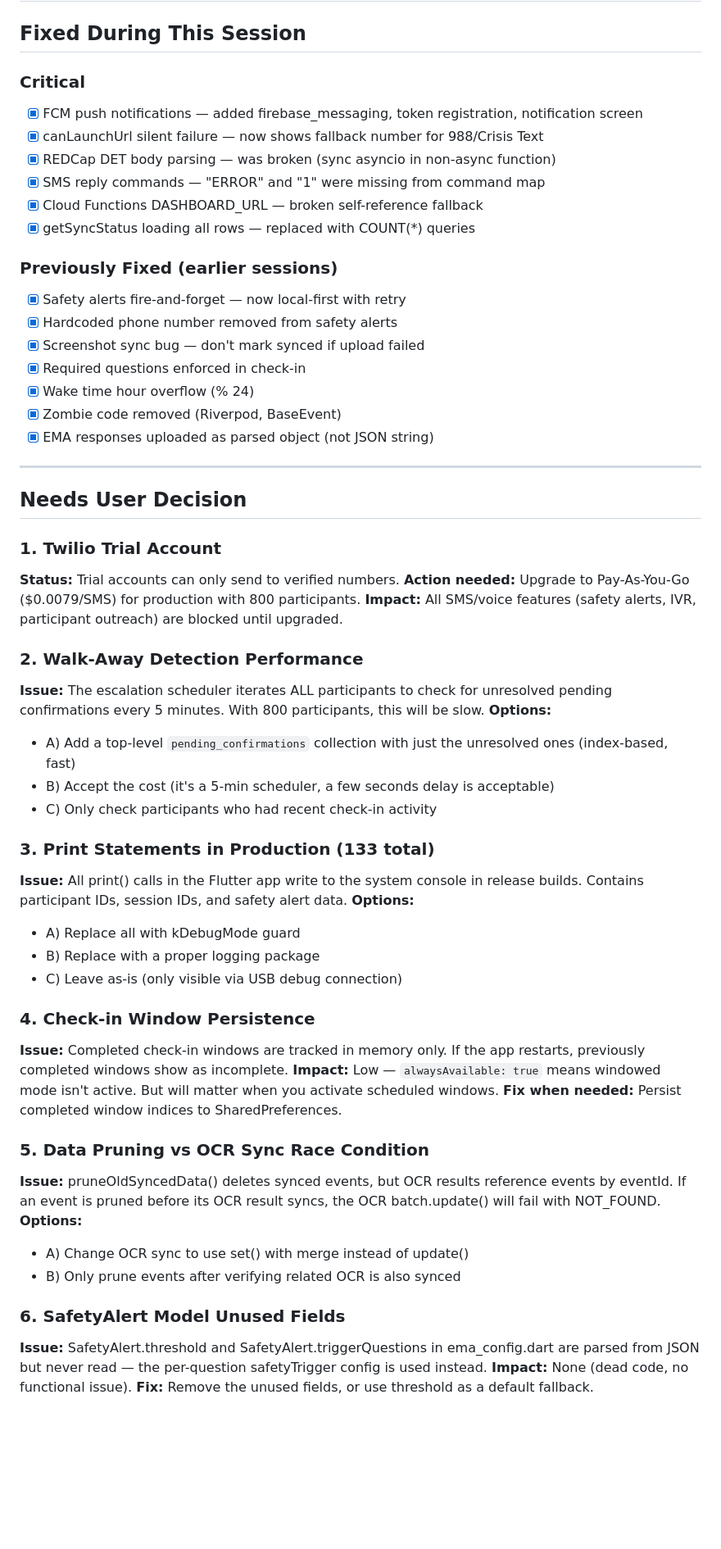
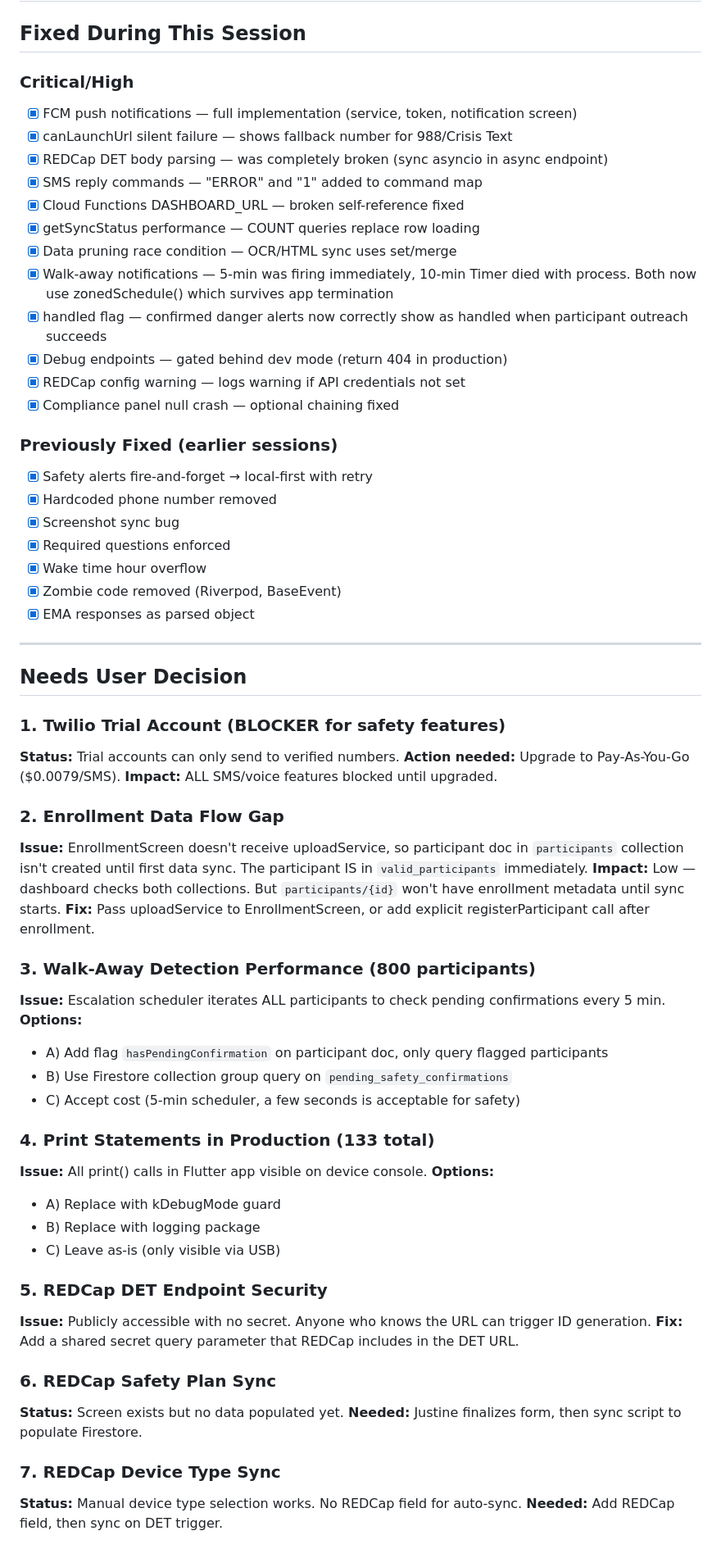
Before and after one commit to njacobson88/smerb, a Markdown page: ISSUES_FOR_REVIEW.md, the part around one of its changes. Shown at 82% size. GitHub-like rendering; blank space fills up the shorter version.

Commit message:
docs: Updated issues list with all audit findings addressed
12 issues fixed during this session. 10 items remaining for user
decision. Added monitoring recommendations.

Co-Authored-By: Claude Opus 4.6 (1M context) <noreply@anthropic.com>

```diff
--- a/ISSUES_FOR_REVIEW.md
+++ b/ISSUES_FOR_REVIEW.md
@@ -2,59 +2,66 @@
 
 ## Fixed During This Session
 
-### Critical
-- [x] FCM push notifications — added firebase_messaging, token registration, notification screen
-- [x] canLaunchUrl silent failure — now shows fallback number for 988/Crisis Text
-- [x] REDCap DET body parsing — was broken (sync asyncio in non-async function)
-- [x] SMS reply commands — "ERROR" and "1" were missing from command map
-- [x] Cloud Functions DASHBOARD_URL — broken self-reference fallback
-- [x] getSyncStatus loading all rows — replaced with COUNT(*) queries
+### Critical/High
+- [x] FCM push notifications — full implementation (service, token, notification screen)
+- [x] canLaunchUrl silent failure — shows fallback number for 988/Crisis Text
+- [x] REDCap DET body parsing — was completely broken (sync asyncio in async endpoint)
+- [x] SMS reply commands — "ERROR" and "1" added to command map
+- [x] Cloud Functions DASHBOARD_URL — broken self-reference fixed
+- [x] getSyncStatus performance — COUNT queries replace row loading
+- [x] Data pruning race condition — OCR/HTML sync uses set/merge
+- [x] Walk-away notifications — 5-min was firing immediately, 10-min Timer died with process. Both now use zonedSchedule() which survives app termination
+- [x] handled flag — confirmed danger alerts now correctly show as handled when participant outreach succeeds
+- [x] Debug endpoints — gated behind dev mode (return 404 in production)
+- [x] REDCap config warning — logs warning if API credentials not set
+- [x] Compliance panel null crash — optional chaining fixed
 
 ### Previously Fixed (earlier sessions)
-- [x] Safety alerts fire-and-forget — now local-first with retry
-- [x] Hardcoded phone number removed from safety alerts
-- [x] Screenshot sync bug — don't mark synced if upload failed
-- [x] Required questions enforced in check-in
-- [x] Wake time hour overflow (% 24)
+- [x] Safety alerts fire-and-forget → local-first with retry
+- [x] Hardcoded phone number removed
+- [x] Screenshot sync bug
+- [x] Required questions enforced
+- [x] Wake time hour overflow
 - [x] Zombie code removed (Riverpod, BaseEvent)
-- [x] EMA responses uploaded as parsed object (not JSON string)
+- [x] EMA responses as parsed object
 
 ---
 
 ## Needs User Decision
 
-### 1. Twilio Trial Account
+### 1. Twilio Trial Account (BLOCKER for safety features)
 **Status:** Trial accounts can only send to verified numbers.
-**Action needed:** Upgrade to Pay-As-You-Go ($0.0079/SMS) for production with 800 participants.
-**Impact:** All SMS/voice features (safety alerts, IVR, participant outreach) are blocked until upgraded.
+**Action needed:** Upgrade to Pay-As-You-Go ($0.0079/SMS).
+**Impact:** ALL SMS/voice features blocked until upgraded.
 
-### 2. Walk-Away Detection Performance
-**Issue:** The escalation scheduler iterates ALL participants to check for unresolved pending confirmations every 5 minutes. With 800 participants, this will be slow.
+### 2. Enrollment Data Flow Gap
+**Issue:** EnrollmentScreen doesn't receive uploadService, so participant doc in `participants` collection isn't created until first data sync. The participant IS in `valid_participants` immediately.
+**Impact:** Low — dashboard checks both collections. But `participants/{id}` won't have enrollment metadata until sync starts.
+**Fix:** Pass uploadService to EnrollmentScreen, or add explicit registerParticipant call after enrollment.
+
+### 3. Walk-Away Detection Performance (800 participants)
+**Issue:** Escalation scheduler iterates ALL participants to check pending confirmations every 5 min.
 **Options:**
-  - A) Add a top-level `pending_confirmations` collection with just the unresolved ones (index-based, fast)
-  - B) Accept the cost (it's a 5-min scheduler, a few seconds delay is acceptable)
-  - C) Only check participants who had recent check-in activity
+  - A) Add flag `hasPendingConfirmation` on participant doc, only query flagged participants
+  - B) Use Firestore collection group query on `pending_safety_confirmations`
+  - C) Accept cost (5-min scheduler, a few seconds is acceptable for safety)
 
-### 3. Print Statements in Production (133 total)
-**Issue:** All print() calls in the Flutter app write to the system console in release builds. Contains participant IDs, session IDs, and safety alert data.
+### 4. Print Statements in Production (133 total)
+**Issue:** All print() calls in Flutter app visible on device console.
 **Options:**
-  - A) Replace all with kDebugMode guard
-  - B) Replace with a proper logging package
-  - C) Leave as-is (only visible via USB debug connection)
+  - A) Replace with kDebugMode guard
+  - B) Replace with logging package
+  - C) Leave as-is (only visible via USB)
 
-### 4. Check-in Window Persistence
-**Issue:** Completed check-in windows are tracked in memory only. If the app restarts, previously completed windows show as incomplete.
-**Impact:** Low — `alwaysAvailable: true` means windowed mode isn't active. But will matter when you activate scheduled windows.
-**Fix when needed:** Persist completed window indices to SharedPreferences.
+### 5. REDCap DET Endpoint Security
+**Issue:** Publicly accessible with no secret. Anyone who knows the URL can trigger ID generation.
+**Fix:** Add a shared secret query parameter that REDCap includes in the DET URL.
 
-### 5. Data Pruning vs OCR Sync Race Condition
-**Issue:** pruneOldSyncedData() deletes synced events, but OCR results reference events by eventId. If an event is pruned before its OCR result syncs, the OCR batch.update() will fail with NOT_FOUND.
-**Options:**
-  - A) Change OCR sync to use set() with merge instead of update()
-  - B) Only prune events after verifying related OCR is also synced
+### 6. REDCap Safety Plan Sync
+**Status:** Screen exists but no data populated yet.
+**Needed:** Justine finalizes form, then sync script to populate Firestore.
 
-### 6. SafetyAlert Model Unused Fields
-**Issue:** SafetyAlert.threshold and SafetyAlert.triggerQuestions in ema_config.dart are parsed from JSON but never read — the per-question safetyTrigger config is used instead.
-**Impact:** None (dead code, no functional issue).
-**Fix:** Remove the unused fields, or use threshold as a default fallback.
+### 7. REDCap Device Type Sync
+**Status:** Manual device type selection works. No REDCap field for auto-sync.
+**Needed:** Add REDCap field, then sync on DET trigger.
 
```
Also changed, not shown: other parts of ISSUES_FOR_REVIEW.md (+15 -21 lines).
